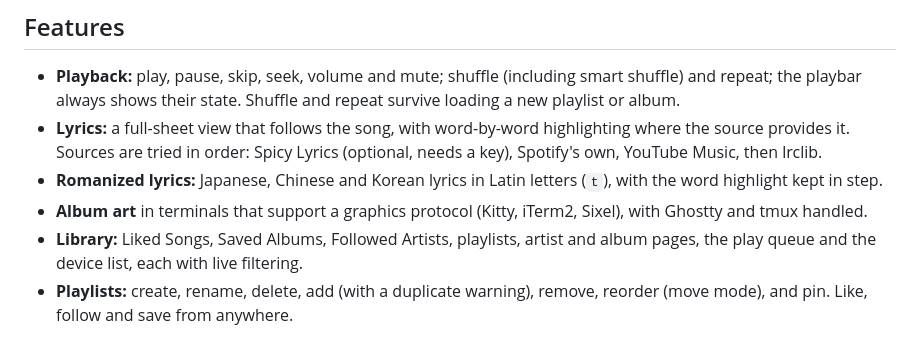
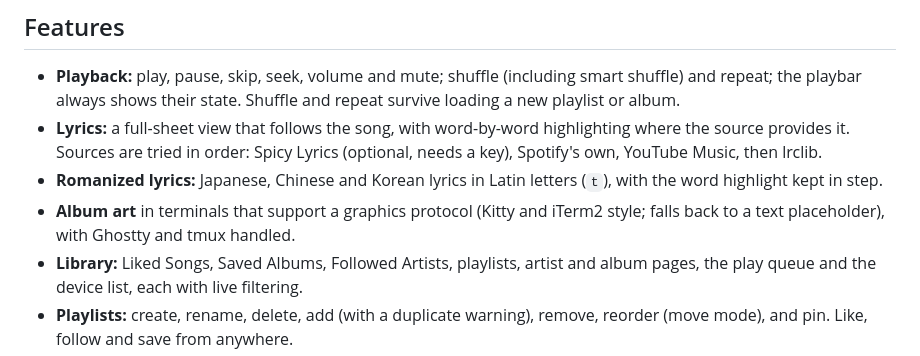
Before and after one commit to Yoloholoknow/spot-tui, a Markdown page: README.md, the part around the change. Drawn GitHub-style.

```diff
--- a/README.md
+++ b/README.md
@@ -17,8 +17,8 @@ to any other device.
   Lyrics (optional, needs a key), Spotify's own, YouTube Music, then lrclib.
 - **Romanized lyrics:** Japanese, Chinese and Korean lyrics in Latin letters
   (`t`), with the word highlight kept in step.
-- **Album art** in terminals that support a graphics protocol (Kitty, iTerm2,
-  Sixel), with Ghostty and tmux handled.
+- **Album art** in terminals that support a graphics protocol (Kitty and iTerm2
+  style; falls back to a text placeholder), with Ghostty and tmux handled.
 - **Library:** Liked Songs, Saved Albums, Followed Artists, playlists, artist and
   album pages, the play queue and the device list, each with live filtering.
 - **Playlists:** create, rename, delete, add (with a duplicate warning), remove,
```
Also changed, not shown: docs/ARCHITECTURE.md (added, +174 -0 lines).
